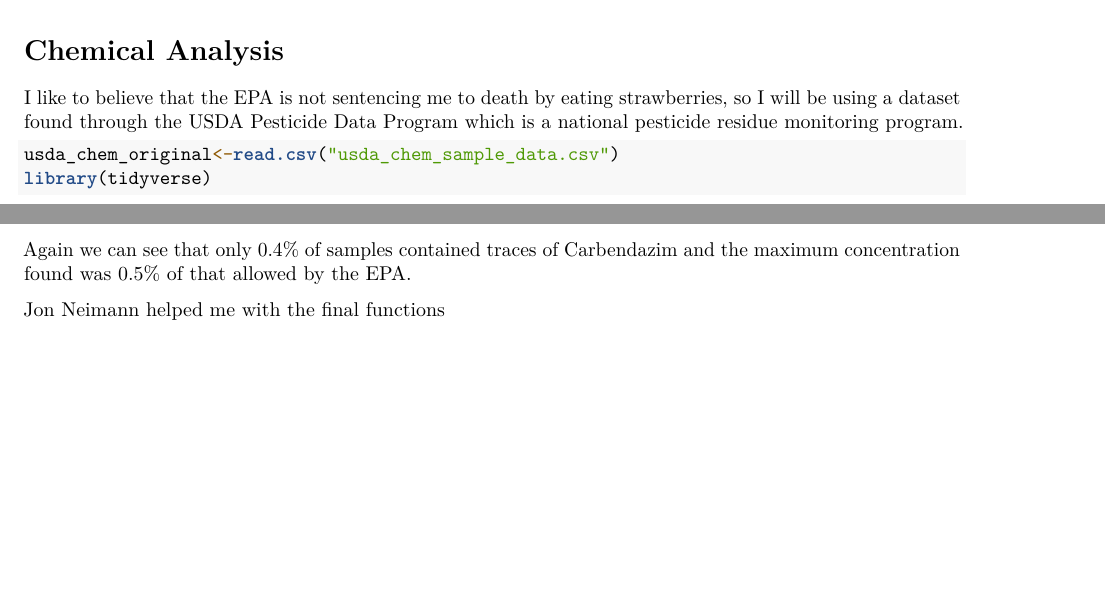
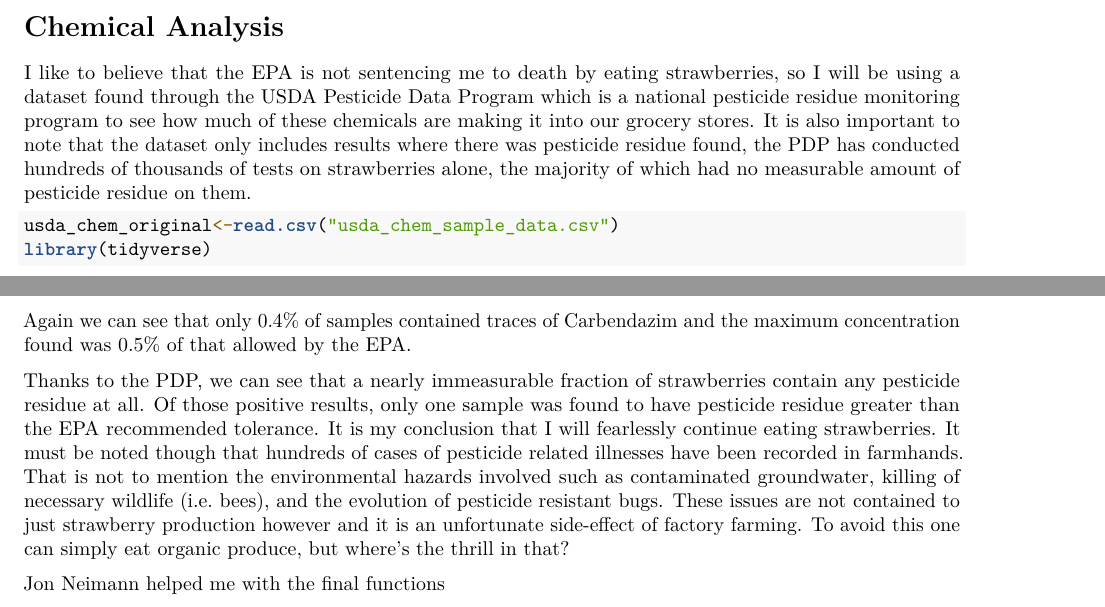
Before and after one commit to obelisk2u/Argricultural-Analysis, an R Markdown document (Data Cleaning.Rmd): two parts of pages 5 and 7 of 7, joined at a grey line, cut so that both start at the same text, the shorter picture padded with empty space. Rendered offline with R 4.5, knitr and Pandoc, then LaTeX, with nearby package versions.

Commit message:
added conclusion to chemical analysis

````diff
--- a/Data Cleaning.Rmd
+++ b/Data Cleaning.Rmd
@@ -280,7 +280,7 @@ Write CSVs
 ---------------------------------------------
 # Chemical Analysis
 
-I like to believe that the EPA is not sentencing me to death by eating strawberries, so I will be using a dataset found through the USDA Pesticide Data Program which is a national pesticide residue monitoring program.
+I like to believe that the EPA is not sentencing me to death by eating strawberries, so I will be using a dataset found through the USDA Pesticide Data Program which is a national pesticide residue monitoring program to see how much of these chemicals are making it into our grocery stores. It is also important to note that the dataset only includes results where there was pesticide residue found, the PDP has conducted hundreds of thousands of tests on strawberries alone, the majority of which had no measurable amount of pesticide residue on them.
 
 ```{r}
 usda_chem_original<-read.csv("usda_chem_sample_data.csv")
@@ -355,6 +355,8 @@ max(carb$Concentration)
 
 Again we can see that only 0.4% of samples contained traces of Carbendazim and the maximum concentration found was 0.5% of that allowed by the EPA.
 
+Thanks to the PDP, we can see that a nearly immeasurable fraction of strawberries contain any pesticide residue at all. Of those positive results, only one sample was found to have pesticide residue greater than the EPA recommended tolerance. It is my conclusion that I will fearlessly continue eating strawberries. It must be noted though that hundreds of cases of pesticide related illnesses have been recorded in farmhands. That is not to mention the environmental hazards involved such as contaminated groundwater, killing of necessary wildlife (i.e. bees), and the evolution of pesticide resistant bugs. These issues are not contained to just strawberry production however and it is an unfortunate side-effect of factory farming. To avoid this one can simply eat organic produce, but where's the thrill in that?
+
 
 Jon Neimann helped me with the final functions
 
````
Also changed, not shown: Data-Cleaning.pdf.
